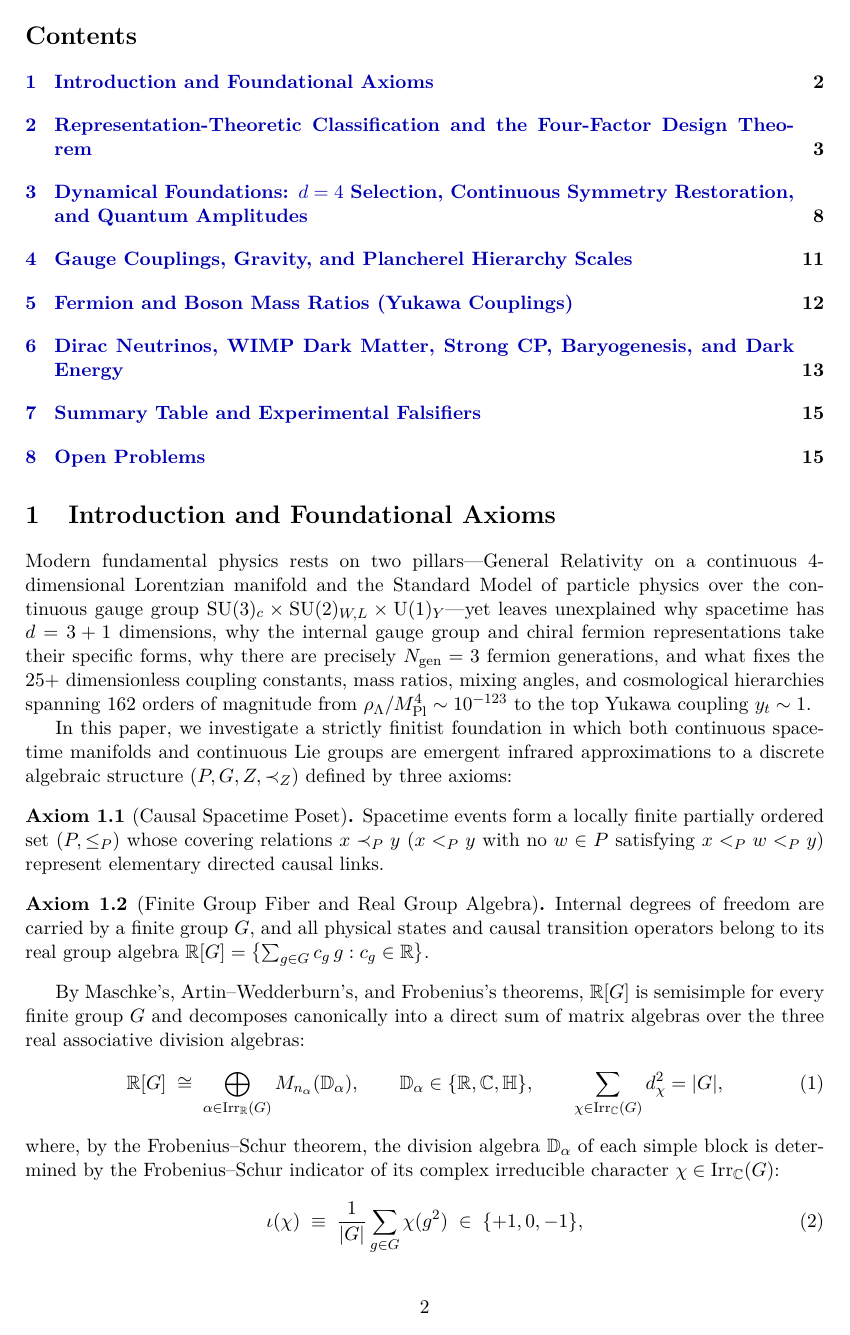
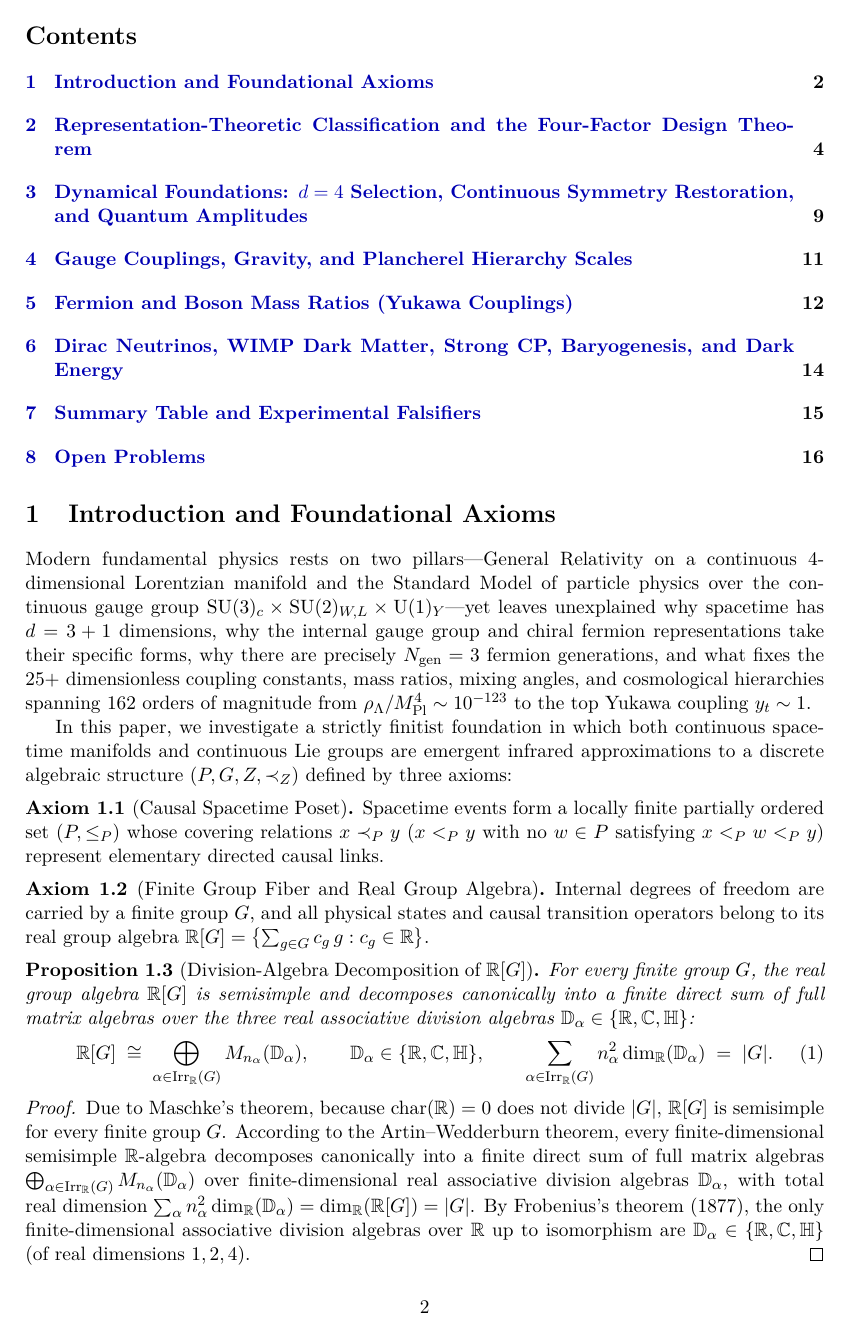
Before and after one commit to hjoest/discrete_fundamental_physics, a LaTeX paper (docs/paper.tex): page 2 of 18 before the commit and page 2 of 19 after it. Compiled offline with pdfLaTeX.

Commit message:
Separate R[G] decomposition and Frobenius-Schur classification into Propositions 1.3 and 1.4

```diff
--- a/docs/paper.tex
+++ b/docs/paper.tex
@@ -92,12 +92,22 @@ Spacetime events form a locally finite partially ordered set $(P, \le_P)$ whose
 Internal degrees of freedom are carried by a finite group $G$, and all physical states and causal transition operators belong to its real group algebra $\R[G] = \bigl\{\sum_{g \in G} c_g\,g : c_g \in \R\bigr\}$.
 \end{axiom}
 
-By Maschke's, Artin--Wedderburn's, and Frobenius's theorems, $\R[G]$ is semisimple for every finite group $G$ and decomposes canonically into a direct sum of matrix algebras over the three real associative division algebras:
+\begin{proposition}[Division-Algebra Decomposition of {$\R[G]$}]
+\label{prop:wedderburn}
+For every finite group $G$, the real group algebra $\R[G]$ is semisimple and decomposes canonically into a finite direct sum of full matrix algebras over the three real associative division algebras $\mathbb{D}_\alpha \in \{\R, \C, \quat\}$:
 \begin{equation}
 \label{eq:wedderburn}
-\R[G] \;\cong\; \bigoplus_{\alpha \in \Irr_{\R}(G)} M_{n_\alpha}(\mathbb{D}_\alpha), \qquad \mathbb{D}_\alpha \in \{\R, \C, \quat\}, \qquad \sum_{\chi \in \Irr_{\C}(G)} d_\chi^2 = |G|,
+\R[G] \;\cong\; \bigoplus_{\alpha \in \Irr_{\R}(G)} M_{n_\alpha}(\mathbb{D}_\alpha), \qquad \mathbb{D}_\alpha \in \{\R, \C, \quat\}, \qquad \sum_{\alpha \in \Irr_{\R}(G)} n_\alpha^2 \dim_{\R}(\mathbb{D}_\alpha) \;=\; |G|.
 \end{equation}
-where, by the Frobenius--Schur theorem, the division algebra $\mathbb{D}_\alpha$ of each simple block is determined by the Frobenius--Schur indicator of its complex irreducible character $\chi \in \Irr_{\C}(G)$:
+\end{proposition}
+
+\begin{proof}
+Due to Maschke's theorem, because $\operatorname{char}(\R) = 0$ does not divide $|G|$, $\R[G]$ is semisimple for every finite group $G$. According to the Artin--Wedderburn theorem, every finite-dimensional semisimple $\R$-algebra decomposes canonically into a finite direct sum of full matrix algebras $\bigoplus_{\alpha \in \Irr_{\R}(G)} M_{n_\alpha}(\mathbb{D}_\alpha)$ over finite-dimensional real associative division algebras $\mathbb{D}_\alpha$, with total real dimension $\sum_\alpha n_\alpha^2 \dim_{\R}(\mathbb{D}_\alpha) = \dim_{\R}(\R[G]) = |G|$. By Frobenius's theorem (1877), the only finite-dimensional associative division algebras over $\R$ up to isomorphism are $\mathbb{D}_\alpha \in \{\R, \C, \quat\}$ (of real dimensions $1, 2, 4$).
+\end{proof}
+
+\begin{proposition}[Frobenius--Schur Classification of the Simple Blocks of {$\R[G]$}]
+\label{prop:frobenius_schur}
+For each complex irreducible character $\chi \in \Irr_{\C}(G)$ of degree $d_\chi = \chi(1)$ (satisfying $\sum_{\chi \in \Irr_{\C}(G)} d_\chi^2 = |G|$), the division algebra $\mathbb{D}_\alpha \in \{\R, \C, \quat\}$ and matrix degree $n_\alpha$ of the corresponding simple block $M_{n_\alpha}(\mathbb{D}_\alpha)$ of $\R[G]$ are determined by the Frobenius--Schur indicator
 \begin{equation}
 \label{eq:fs_indicator}
 \iota(\chi) \;\equiv\; \frac{1}{|G|} \sum_{g \in G} \chi(g^2) \;\in\; \{+1, 0, -1\},
```
Also changed, not shown: docs/paper2.tex (+2 -2 lines), .agents/rules/structural-purity.md, docs/paper.pdf, docs/paper2.pdf, docs/paper.tex (9 more changed lines).
